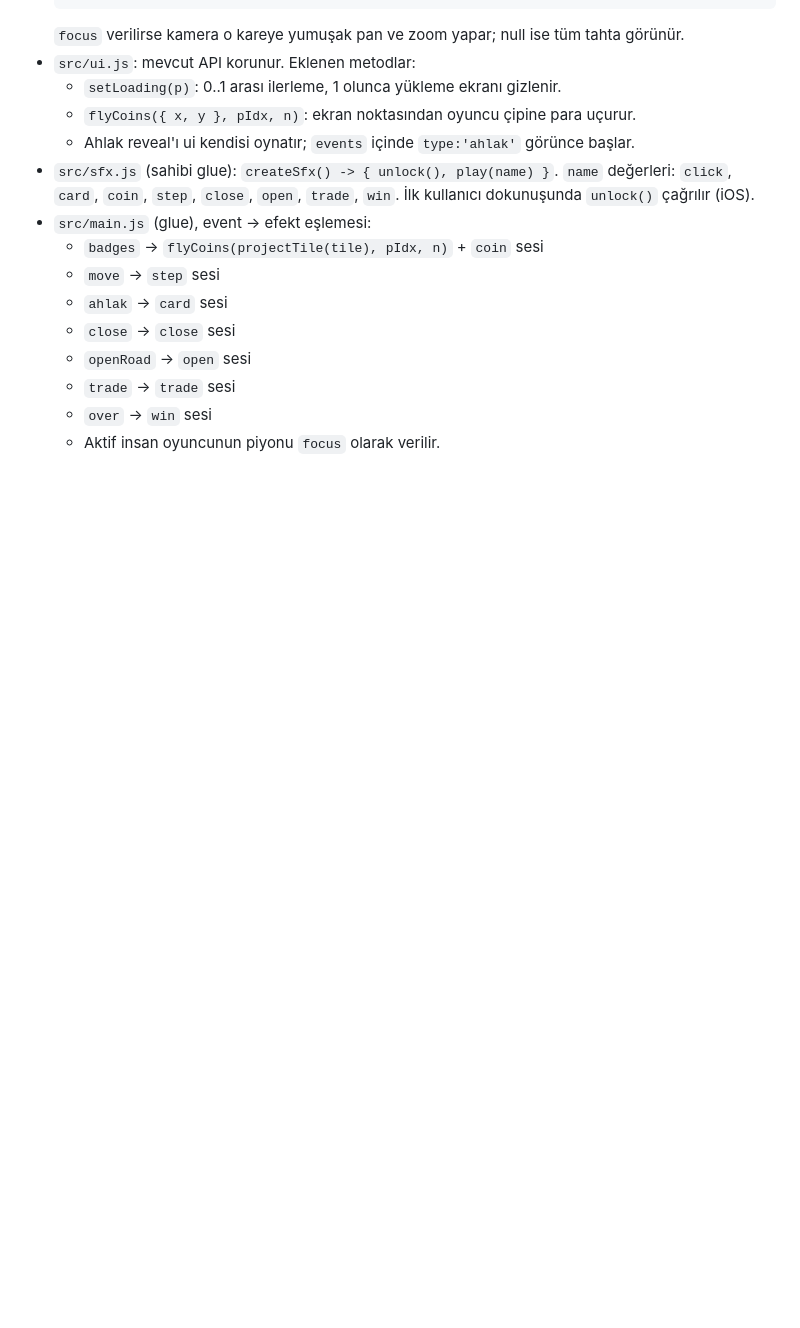
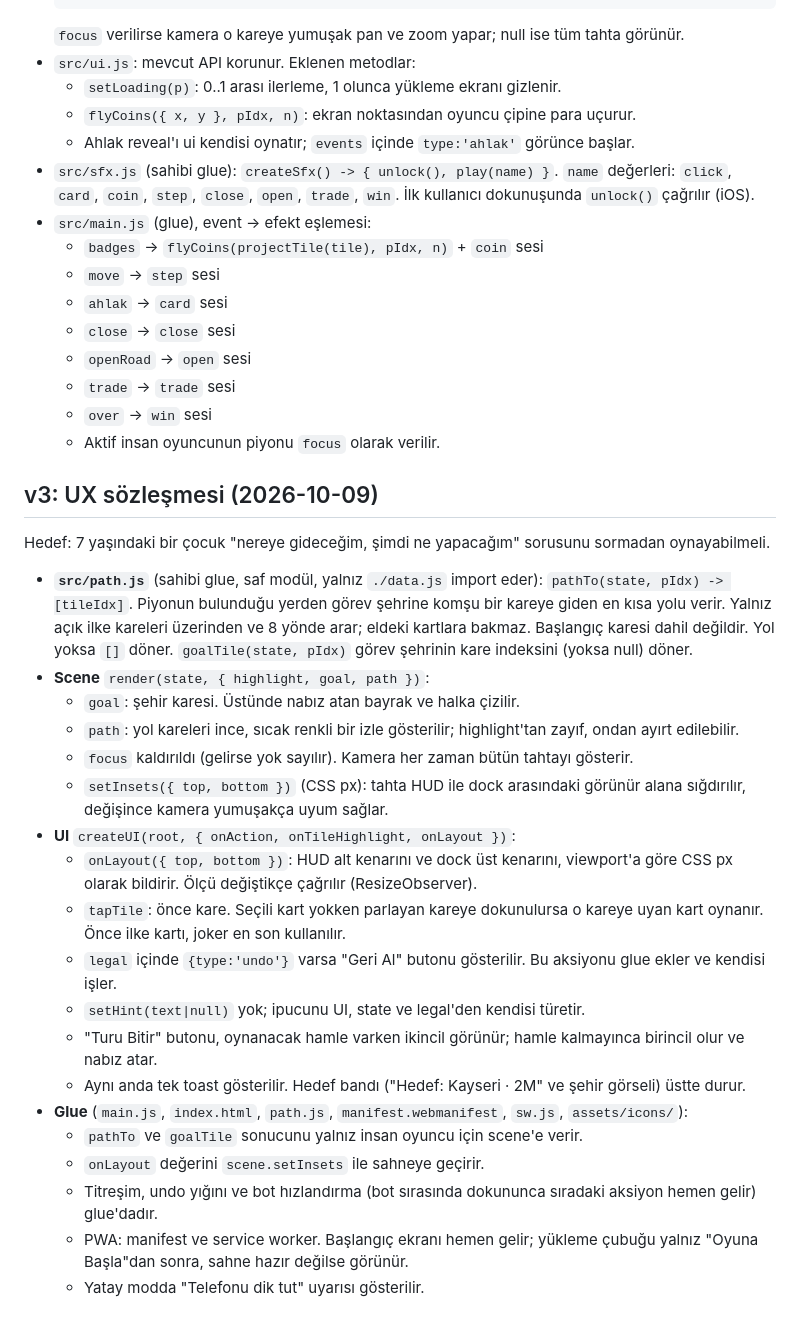
Before and after one commit to SSilistre-dev/ahilik-yolu, a Markdown page: SPEC.md, the part around the change. Rendered like a GitHub page; blank space fills up the shorter version.

Commit message:
docs: freeze v3 ux contract

```diff
--- a/SPEC.md
+++ b/SPEC.md
@@ -212,3 +212,30 @@ Animasyon önceki ve yeni state farkından türetilir.
   - `trade` → `trade` sesi
   - `over` → `win` sesi
   - Aktif insan oyuncunun piyonu `focus` olarak verilir.
+
+## v3: UX sözleşmesi (2026-10-09)
+
+Hedef: 7 yaşındaki bir çocuk "nereye gideceğim, şimdi ne yapacağım" sorusunu sormadan oynayabilmeli.
+
+- **`src/path.js`** (sahibi glue, saf modül, yalnız `./data.js` import eder):
+  `pathTo(state, pIdx) -> [tileIdx]`. Piyonun bulunduğu yerden görev şehrine komşu bir kareye giden en kısa yolu verir.
+  Yalnız açık ilke kareleri üzerinden ve 8 yönde arar; eldeki kartlara bakmaz. Başlangıç karesi dahil değildir.
+  Yol yoksa `[]` döner. `goalTile(state, pIdx)` görev şehrinin kare indeksini (yoksa null) döner.
+- **Scene** `render(state, { highlight, goal, path })`:
+  - `goal`: şehir karesi. Üstünde nabız atan bayrak ve halka çizilir.
+  - `path`: yol kareleri ince, sıcak renkli bir izle gösterilir; highlight'tan zayıf, ondan ayırt edilebilir.
+  - `focus` kaldırıldı (gelirse yok sayılır). Kamera her zaman bütün tahtayı gösterir.
+  - `setInsets({ top, bottom })` (CSS px): tahta HUD ile dock arasındaki görünür alana sığdırılır, değişince kamera yumuşakça uyum sağlar.
+- **UI** `createUI(root, { onAction, onTileHighlight, onLayout })`:
+  - `onLayout({ top, bottom })`: HUD alt kenarını ve dock üst kenarını, viewport'a göre CSS px olarak bildirir. Ölçü değiştikçe çağrılır (ResizeObserver).
+  - `tapTile`: önce kare. Seçili kart yokken parlayan kareye dokunulursa o kareye uyan kart oynanır. Önce ilke kartı, joker en son kullanılır.
+  - `legal` içinde `{type:'undo'}` varsa "Geri Al" butonu gösterilir. Bu aksiyonu glue ekler ve kendisi işler.
+  - `setHint(text|null)` yok; ipucunu UI, state ve legal'den kendisi türetir.
+  - "Turu Bitir" butonu, oynanacak hamle varken ikincil görünür; hamle kalmayınca birincil olur ve nabız atar.
+  - Aynı anda tek toast gösterilir. Hedef bandı ("Hedef: Kayseri · 2M" ve şehir görseli) üstte durur.
+- **Glue** (`main.js`, `index.html`, `path.js`, `manifest.webmanifest`, `sw.js`, `assets/icons/`):
+  - `pathTo` ve `goalTile` sonucunu yalnız insan oyuncu için scene'e verir.
+  - `onLayout` değerini `scene.setInsets` ile sahneye geçirir.
+  - Titreşim, undo yığını ve bot hızlandırma (bot sırasında dokununca sıradaki aksiyon hemen gelir) glue'dadır.
+  - PWA: manifest ve service worker. Başlangıç ekranı hemen gelir; yükleme çubuğu yalnız "Oyuna Başla"dan sonra, sahne hazır değilse görünür.
+  - Yatay modda "Telefonu dik tut" uyarısı gösterilir.
```
